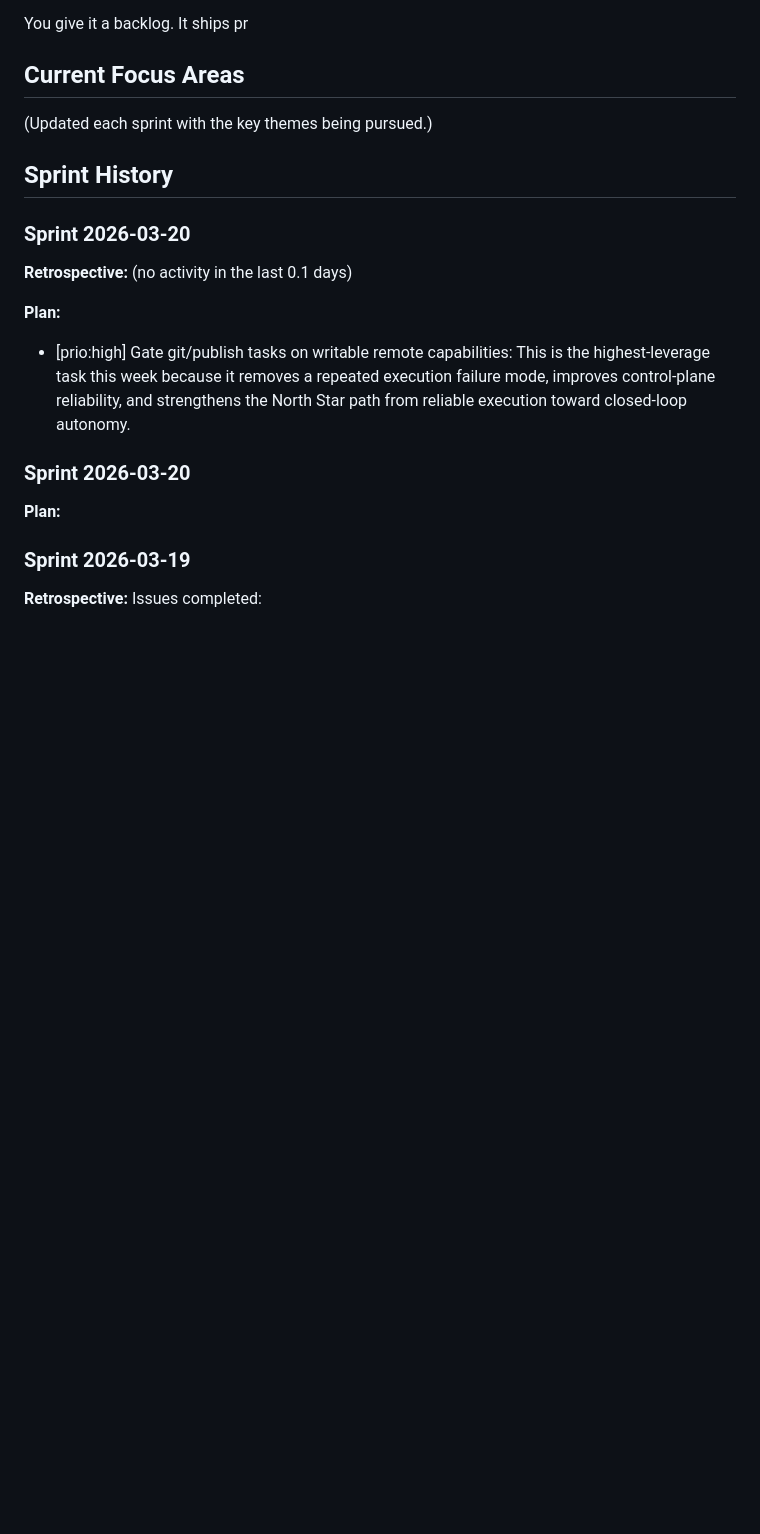
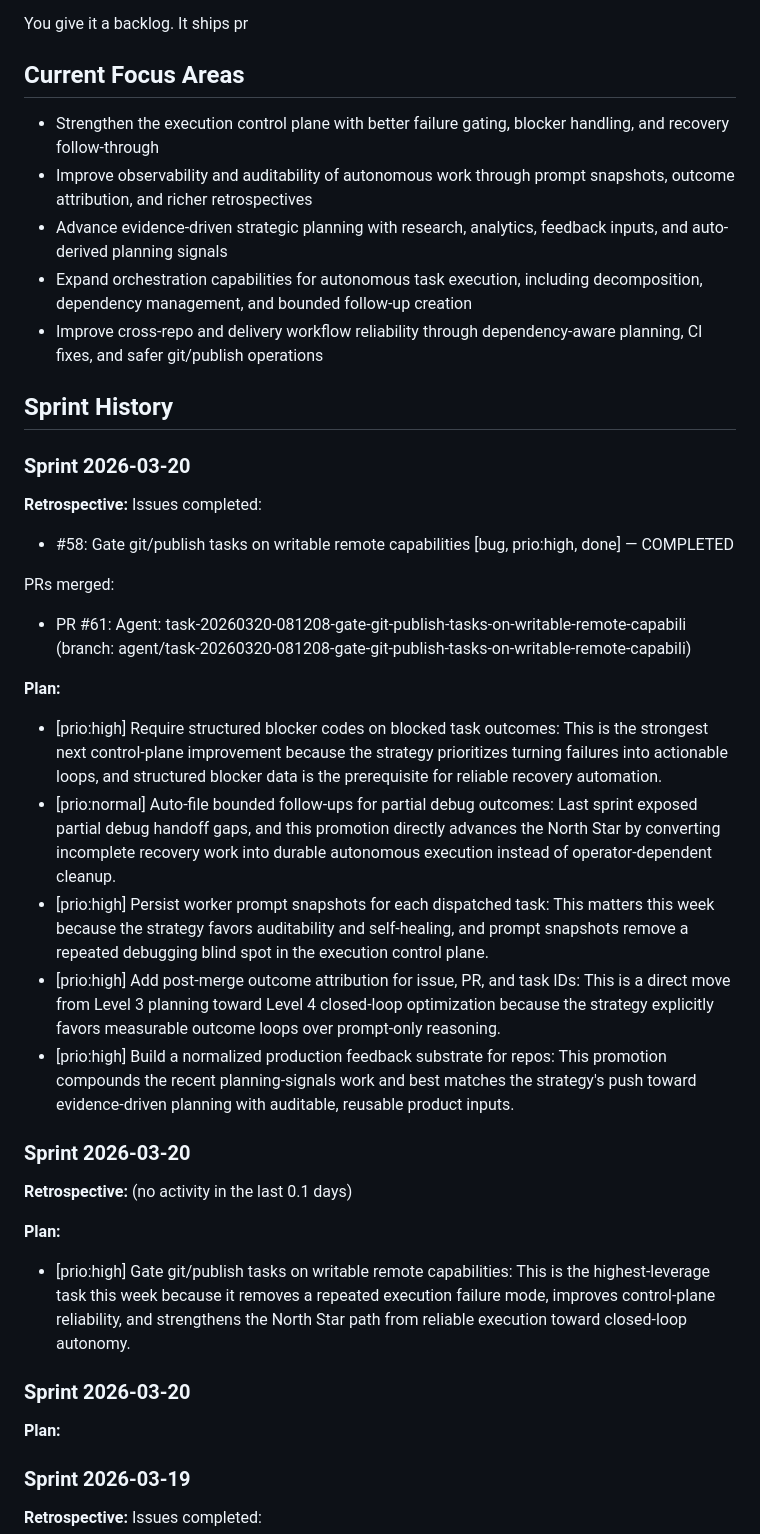
Before and after one commit to kai-linux/agent-os, a Markdown page: STRATEGY.md, the part around the change. GitHub-like rendering; blank space fills up the shorter version.

Commit message:
chore: update STRATEGY.md — sprint 2026-03-20

```diff
--- a/STRATEGY.md
+++ b/STRATEGY.md
@@ -16,10 +16,32 @@ You give it a backlog. It ships pr
 
 ## Current Focus Areas
 
+
 <!-- auto-focus-areas -->
-(Updated each sprint with the key themes being pursued.)
+- Strengthen the execution control plane with better failure gating, blocker handling, and recovery follow-through
+- Improve observability and auditability of autonomous work through prompt snapshots, outcome attribution, and richer retrospectives
+- Advance evidence-driven strategic planning with research, analytics, feedback inputs, and auto-derived planning signals
+- Expand orchestration capabilities for autonomous task execution, including decomposition, dependency management, and bounded follow-up creation
+- Improve cross-repo and delivery workflow reliability through dependency-aware planning, CI fixes, and safer git/publish operations
 
 ## Sprint History
+
+### Sprint 2026-03-20
+
+**Retrospective:**
+Issues completed:
+- #58: Gate git/publish tasks on writable remote capabilities [bug, prio:high, done] — COMPLETED
+
+PRs merged:
+- PR #61: Agent: task-20260320-081208-gate-git-publish-tasks-on-writable-remote-capabili (branch: agent/task-20260320-081208-gate-git-publish-tasks-on-writable-remote-capabili)
+
+**Plan:**
+- [prio:high] Require structured blocker codes on blocked task outcomes: This is the strongest next control-plane improvement because the strategy prioritizes turning failures into actionable loops, and structured blocker data is the prerequisite for reliable recovery automation.
+- [prio:normal] Auto-file bounded follow-ups for partial debug outcomes: Last sprint exposed partial debug handoff gaps, and this promotion directly advances the North Star by converting incomplete recovery work into durable autonomous execution instead of operator-dependent cleanup.
+- [prio:high] Persist worker prompt snapshots for each dispatched task: This matters this week because the strategy favors auditability and self-healing, and prompt snapshots remove a repeated debugging blind spot in the execution control plane.
+- [prio:high] Add post-merge outcome attribution for issue, PR, and task IDs: This is a direct move from Level 3 planning toward Level 4 closed-loop optimization because the strategy explicitly favors measurable outcome loops over prompt-only reasoning.
+- [prio:high] Build a normalized production feedback substrate for repos: This promotion compounds the recent planning-signals work and best matches the strategy's push toward evidence-driven planning with auditable, reusable product inputs.
+
 
 ### Sprint 2026-03-20
 
```
